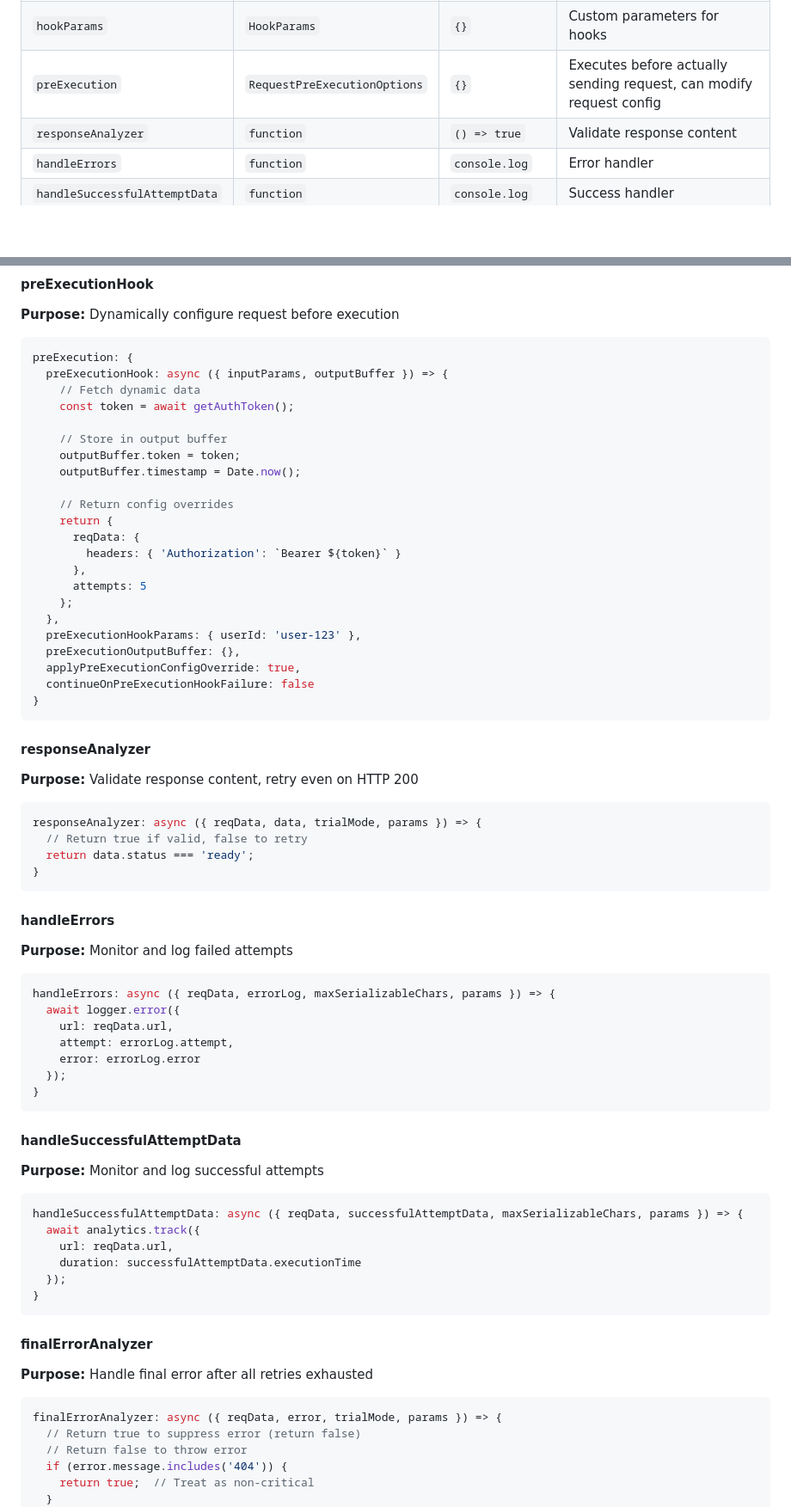
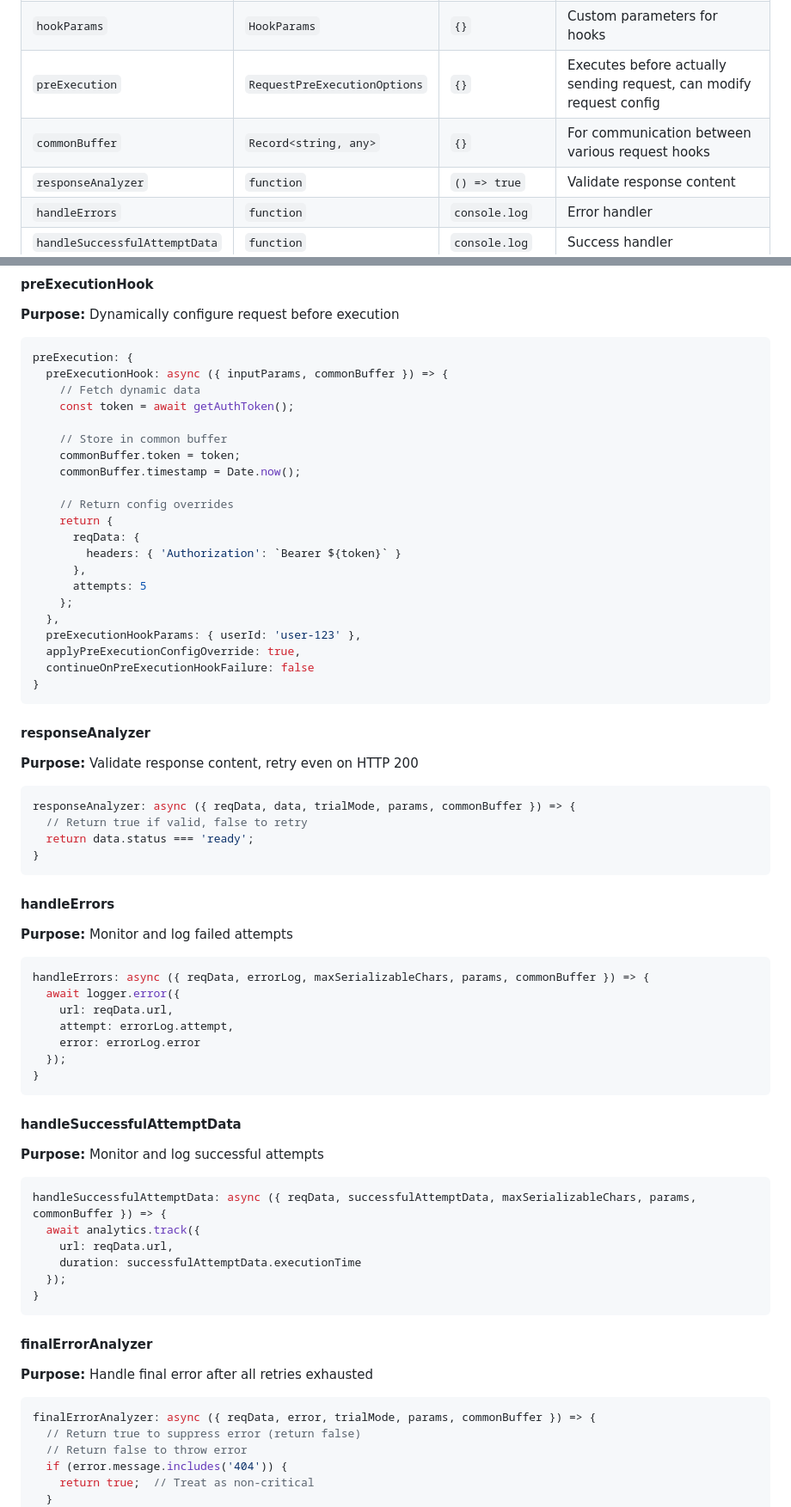
Before and after one commit to Emmvish/stable-infra, a Markdown page: README.md, 2 parts joined by grey strips. Shown at 86% size. Rendered like a GitHub page; blank space fills up the shorter version.

Commit message:
Add commonBuffer and sharedBuffer to hooks

````diff
--- a/README.md
+++ b/README.md
@@ -1502,6 +1502,7 @@ console.log(`Records processed: ${etlWorkflow.successfulRequests}/${etlWorkflow.
 | `trialMode` | `TRIAL_MODE_OPTIONS` | `{ enabled: false }` | Failure simulation |
 | `hookParams` | `HookParams` | `{}` | Custom parameters for hooks |
 | `preExecution` | `RequestPreExecutionOptions` | `{}` | Executes before actually sending request, can modify request config |
+| `commonBuffer` | `Record<string, any>` | `{}` | For communication between various request hooks |
 | `responseAnalyzer` | `function` | `() => true` | Validate response content |
 | `handleErrors` | `function` | `console.log` | Error handler |
 | `handleSuccessfulAttemptData` | `function` | `console.log` | Success handler |
@@ -1601,13 +1603,13 @@ interface STABLE_WORKFLOW_RESULT {
 
 ```typescript
 preExecution: {
-  preExecutionHook: async ({ inputParams, outputBuffer }) => {
+  preExecutionHook: async ({ inputParams, commonBuffer }) => {
     // Fetch dynamic data
     const token = await getAuthToken();
 
-    // Store in output buffer
-    outputBuffer.token = token;
-    outputBuffer.timestamp = Date.now();
+    // Store in common buffer
+    commonBuffer.token = token;
+    commonBuffer.timestamp = Date.now();
 
     // Return config overrides
     return {
@@ -1618,7 +1620,6 @@ preExecution: {
     };
   },
   preExecutionHookParams: { userId: 'user-123' },
-  preExecutionOutputBuffer: {},
   applyPreExecutionConfigOverride: true,
   continueOnPreExecutionHookFailure: false
 }
@@ -1629,7 +1630,7 @@ preExecution: {
 **Purpose:** Validate response content, retry even on HTTP 200
 
 ```typescript
-responseAnalyzer: async ({ reqData, data, trialMode, params }) => {
+responseAnalyzer: async ({ reqData, data, trialMode, params, commonBuffer }) => {
   // Return true if valid, false to retry
   return data.status === 'ready';
 }
@@ -1640,7 +1641,7 @@ responseAnalyzer: async ({ reqData, data, trialMode, params }) => {
 **Purpose:** Monitor and log failed attempts
 
 ```typescript
-handleErrors: async ({ reqData, errorLog, maxSerializableChars, params }) => {
+handleErrors: async ({ reqData, errorLog, maxSerializableChars, params, commonBuffer }) => {
   await logger.error({
     url: reqData.url,
     attempt: errorLog.attempt,
@@ -1654,7 +1655,7 @@ handleErrors: async ({ reqData, errorLog, maxSerializableChars, params }) => {
 **Purpose:** Monitor and log successful attempts
 
 ```typescript
-handleSuccessfulAttemptData: async ({ reqData, successfulAttemptData, maxSerializableChars, params }) => {
+handleSuccessfulAttemptData: async ({ reqData, successfulAttemptData, maxSerializableChars, params, commonBuffer }) => {
   await analytics.track({
     url: reqData.url,
     duration: successfulAttemptData.executionTime
@@ -1667,7 +1668,7 @@ handleSuccessfulAttemptData: async ({ reqData, successfulAttemptData, maxSeriali
 **Purpose:** Handle final error after all retries exhausted
 
 ```typescript
-finalErrorAnalyzer: async ({ reqData, error, trialMode, params }) => {
+finalErrorAnalyzer: async ({ reqData, error, trialMode, params, commonBuffer }) => {
   // Return true to suppress error (return false)
   // Return false to throw error
   if (error.message.includes('404')) {
````
Also changed, not shown: other parts of README.md (+1 -0 lines).
